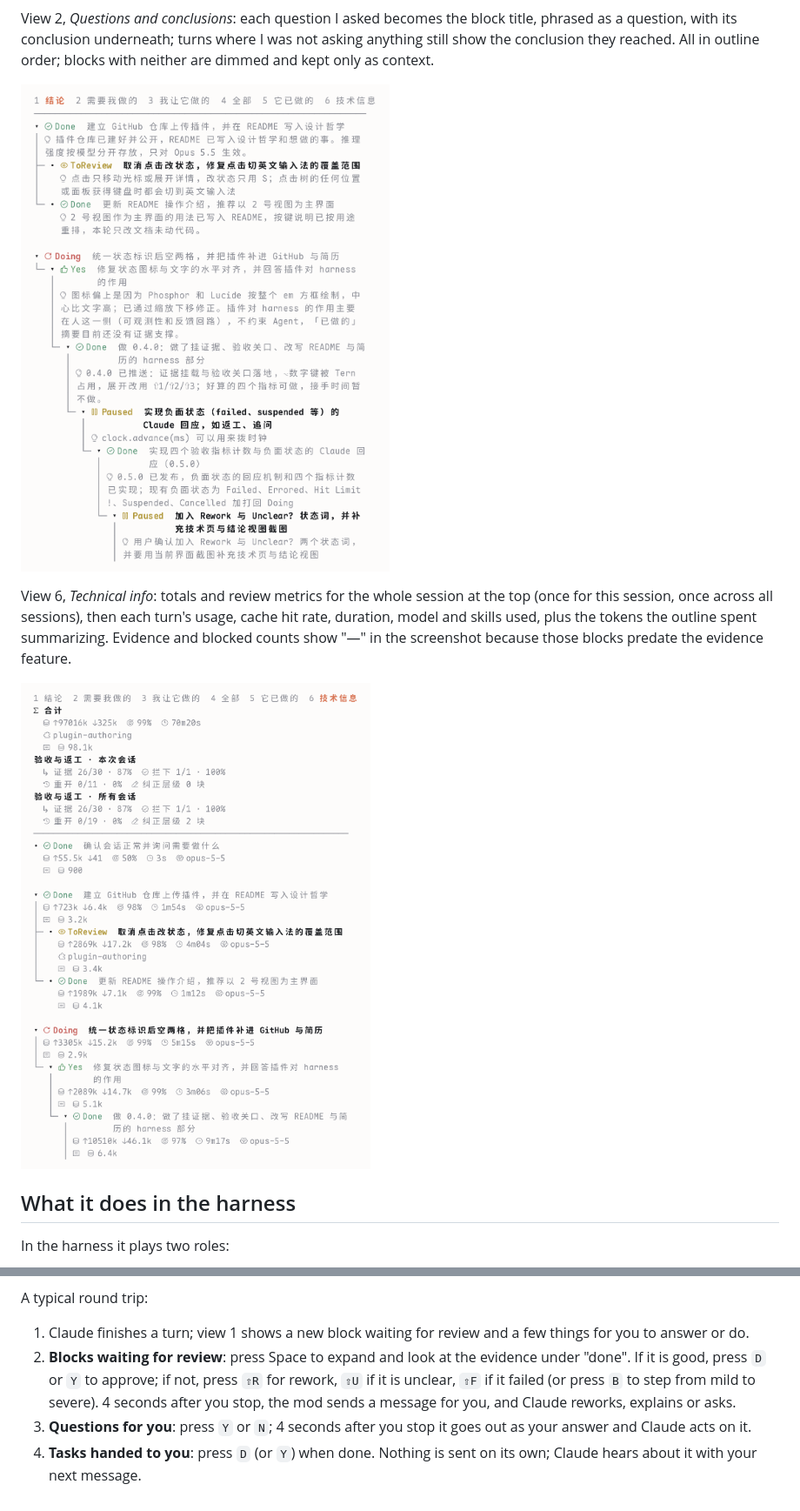
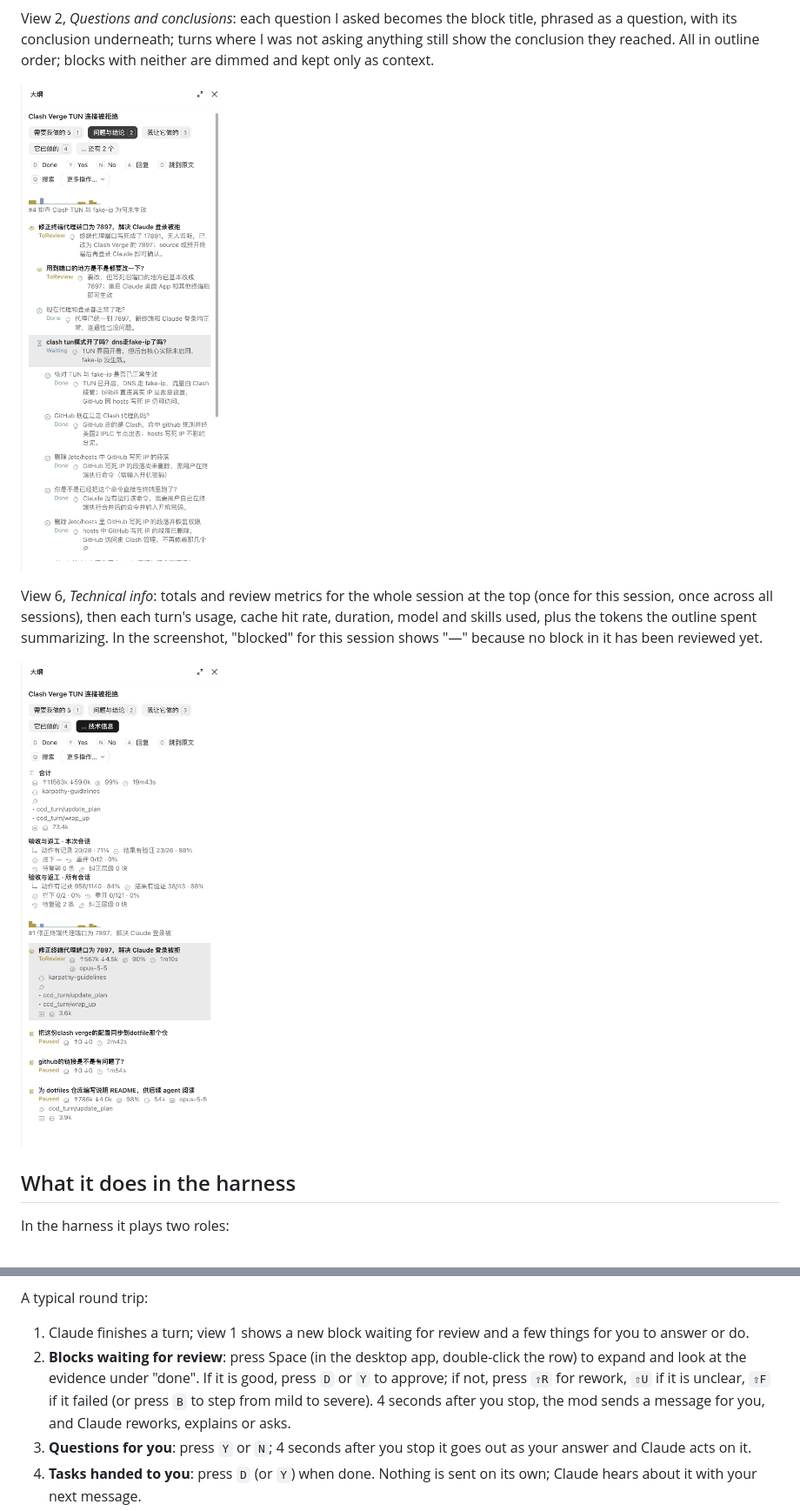
Before and after one commit to MatsuriMW/outline-sidebar, a Markdown page: README.md, 2 parts joined by grey strips. Shown at 87% size. GitHub-like rendering; pictures changed too: docs/conclusions.png, docs/tech.png.

```diff
--- a/README.md
+++ b/README.md
@@ -54,7 +54,7 @@ View 2, *Questions and conclusions*: each question I asked becomes the block tit
 
 ![Questions and conclusions](docs/conclusions.png)
 
-View 6, *Technical info*: totals and review metrics for the whole session at the top (once for this session, once across all sessions), then each turn's usage, cache hit rate, duration, model and skills used, plus the tokens the outline spent summarizing. Evidence and blocked counts show "—" in the screenshot because those blocks predate the evidence feature.
+View 6, *Technical info*: totals and review metrics for the whole session at the top (once for this session, once across all sessions), then each turn's usage, cache hit rate, duration, model and skills used, plus the tokens the outline spent summarizing. In the screenshot, "blocked" for this session shows "—" because no block in it has been reviewed yet.
 
 ![Technical info](docs/tech.png)
 
@@ -127,7 +120,7 @@ You do not need to read the whole conversation stream. Watch this queue and clea
 A typical round trip:
 
 1. Claude finishes a turn; view 1 shows a new block waiting for review and a few things for you to answer or do.
-2. **Blocks waiting for review**: press Space to expand and look at the evidence under "done". If it is good, press `D` or `Y` to approve; if not, press `⇧R` for rework, `⇧U` if it is unclear, `⇧F` if it failed (or press `B` to step from mild to severe). 4 seconds after you stop, the mod sends a message for you, and Claude reworks, explains or asks.
+2. **Blocks waiting for review**: press Space (in the desktop app, double-click the row) to expand and look at the evidence under "done". If it is good, press `D` or `Y` to approve; if not, press `⇧R` for rework, `⇧U` if it is unclear, `⇧F` if it failed (or press `B` to step from mild to severe). 4 seconds after you stop, the mod sends a message for you, and Claude reworks, explains or asks.
 3. **Questions for you**: press `Y` or `N`; 4 seconds after you stop it goes out as your answer and Claude acts on it.
 4. **Tasks handed to you**: press `D` (or `Y`) when done. Nothing is sent on its own; Claude hears about it with your next message.
 5. Once cleared, the queue is empty. Settled items fold away on their own, with no tidying needed. To see everything still open, press `O` to reach the "hide Done" step. Coming back after an interruption, look at view 3, *What I asked it to do*, first to load what you were doing back into your head.
```
Also changed, not shown: other parts of README.md (+9 -14 lines), README.zh-CN.md (+11 -16 lines), docs/desktop-all.png (deleted), docs/desktop-me.png (deleted), docs/me.png, docs/outline-sidebar.png, 7 other files.
